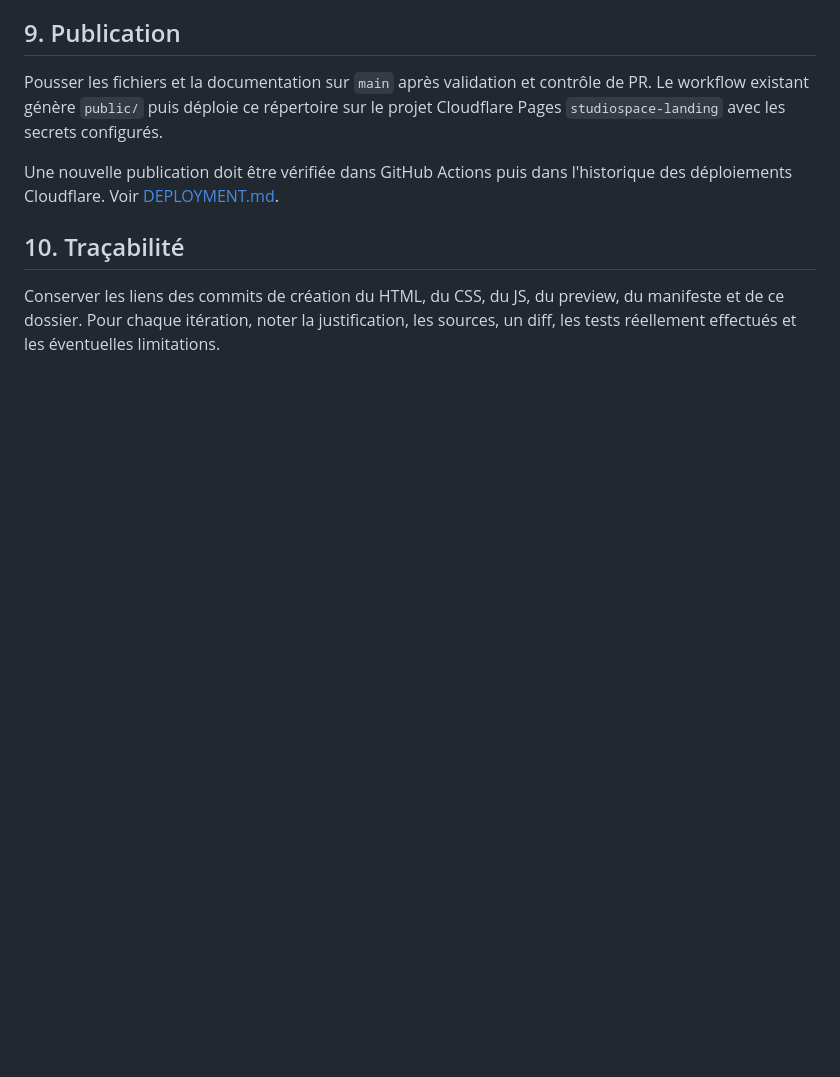
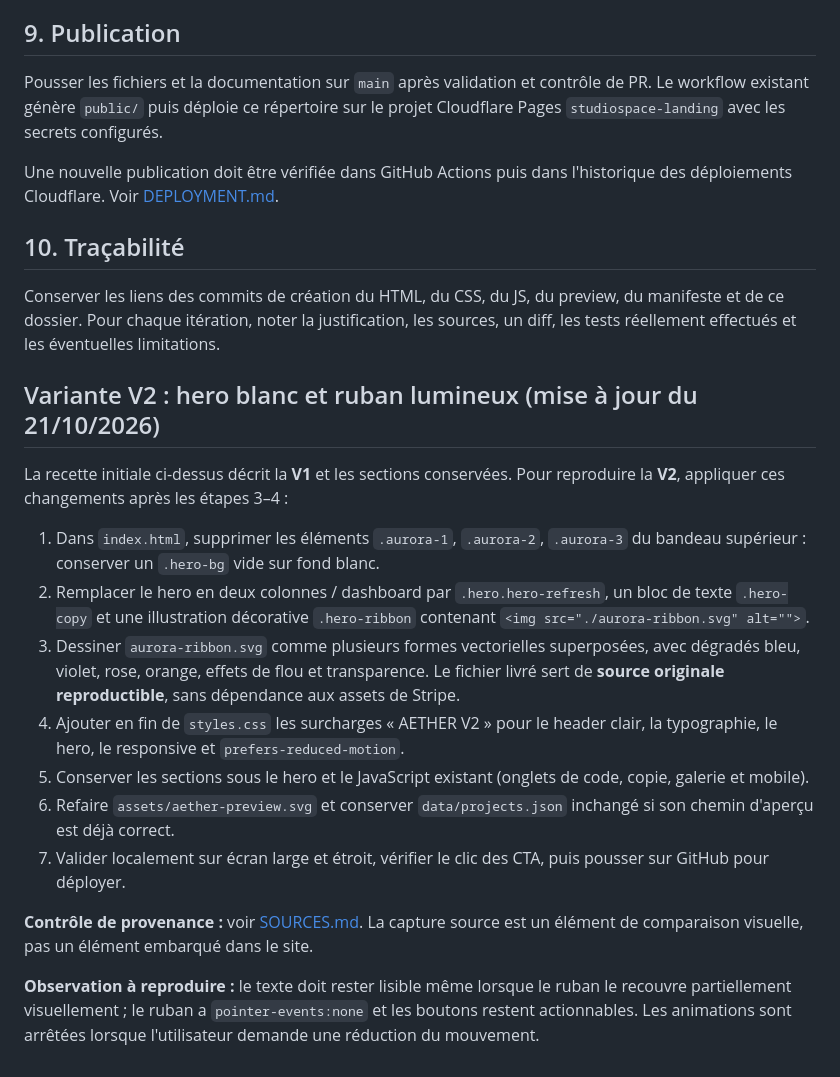
Before and after one commit to Hicha-m/landing-page, a Markdown page: docs/aether/REPRODUCTION.md, the part around the change. GitHub-like rendering; blank space fills up the shorter version.

Commit message:
docs(aether): trace new Stripe reference screenshot and V2 design decisions

```diff
--- a/docs/aether/REPRODUCTION.md
+++ b/docs/aether/REPRODUCTION.md
@@ -110,3 +110,19 @@ Une nouvelle publication doit être vérifiée dans GitHub Actions puis dans l'h
 ## 10. Traçabilité
 
 Conserver les liens des commits de création du HTML, du CSS, du JS, du preview, du manifeste et de ce dossier. Pour chaque itération, noter la justification, les sources, un diff, les tests réellement effectués et les éventuelles limitations.
+
+## Variante V2 : hero blanc et ruban lumineux (mise à jour du 21/10/2026)
+
+La recette initiale ci-dessus décrit la **V1** et les sections conservées. Pour reproduire la **V2**, appliquer ces changements après les étapes 3–4 :
+
+1. Dans `index.html`, supprimer les éléments `.aurora-1`, `.aurora-2`, `.aurora-3` du bandeau supérieur : conserver un `.hero-bg` vide sur fond blanc.
+2. Remplacer le hero en deux colonnes / dashboard par `.hero.hero-refresh`, un bloc de texte `.hero-copy` et une illustration décorative `.hero-ribbon` contenant `<img src="./aurora-ribbon.svg" alt="">`.
+3. Dessiner `aurora-ribbon.svg` comme plusieurs formes vectorielles superposées, avec dégradés bleu, violet, rose, orange, effets de flou et transparence. Le fichier livré sert de **source originale reproductible**, sans dépendance aux assets de Stripe.
+4. Ajouter en fin de `styles.css` les surcharges « AETHER V2 » pour le header clair, la typographie, le hero, le responsive et `prefers-reduced-motion`.
+5. Conserver les sections sous le hero et le JavaScript existant (onglets de code, copie, galerie et mobile).
+6. Refaire `assets/aether-preview.svg` et conserver `data/projects.json` inchangé si son chemin d'aperçu est déjà correct.
+7. Valider localement sur écran large et étroit, vérifier le clic des CTA, puis pousser sur GitHub pour déployer.
+
+**Contrôle de provenance :** voir [SOURCES.md](SOURCES.md#nouvelle-référence-fournie-par-lutilisateur--v2). La capture source est un élément de comparaison visuelle, pas un élément embarqué dans le site.
+
+**Observation à reproduire :** le texte doit rester lisible même lorsque le ruban le recouvre partiellement visuellement ; le ruban a `pointer-events:none` et les boutons restent actionnables. Les animations sont arrêtées lorsque l'utilisateur demande une réduction du mouvement.
```
